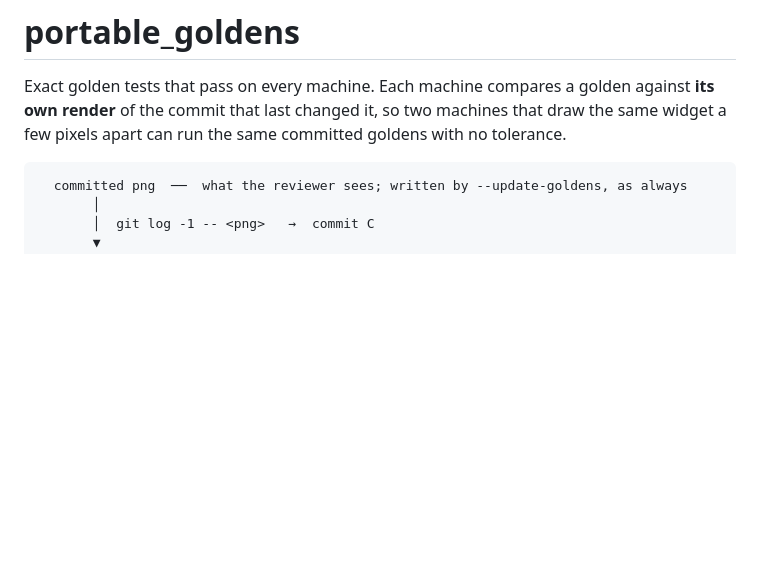
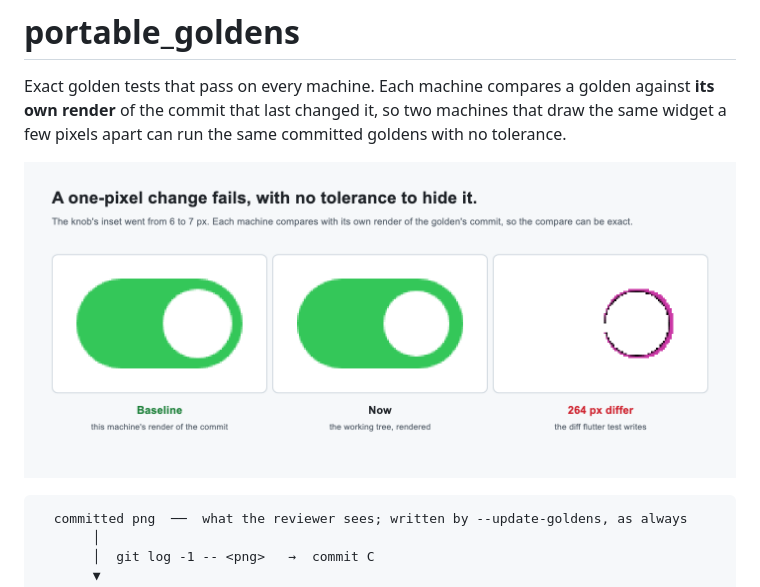
Before and after one commit to SupposedlySam/portable_goldens, a Markdown page: README.md, the part around the change. GitHub-like rendering; pictures changed too: doc/hero.png (added); blank space fills up the shorter version.

Commit message:
docs(readme): a hero image of a real one-pixel failure
A toggle's knob inset moved from 6 to 7 px and failed exactly against
this machine's baseline (264 px). Baseline, render and diff are the
images flutter test wrote, laid out side by side.

Co-Authored-By: Claude Opus 5.5 <noreply@anthropic.com>

````diff
--- a/README.md
+++ b/README.md
@@ -3,6 +3,8 @@
 Exact golden tests that pass on every machine. Each machine compares a golden against **its own
 render** of the commit that last changed it, so two machines that draw the same widget a few
 pixels apart can run the same committed goldens with no tolerance.
+
+![A toggle whose knob inset moved one pixel fails against this machine's baseline: 264 pixels differ](https://raw.githubusercontent.com/SupposedlySam/portable_goldens/main/doc/hero.png)
 
 ```text
   committed png  ──  what the reviewer sees; written by --update-goldens, as always
````
